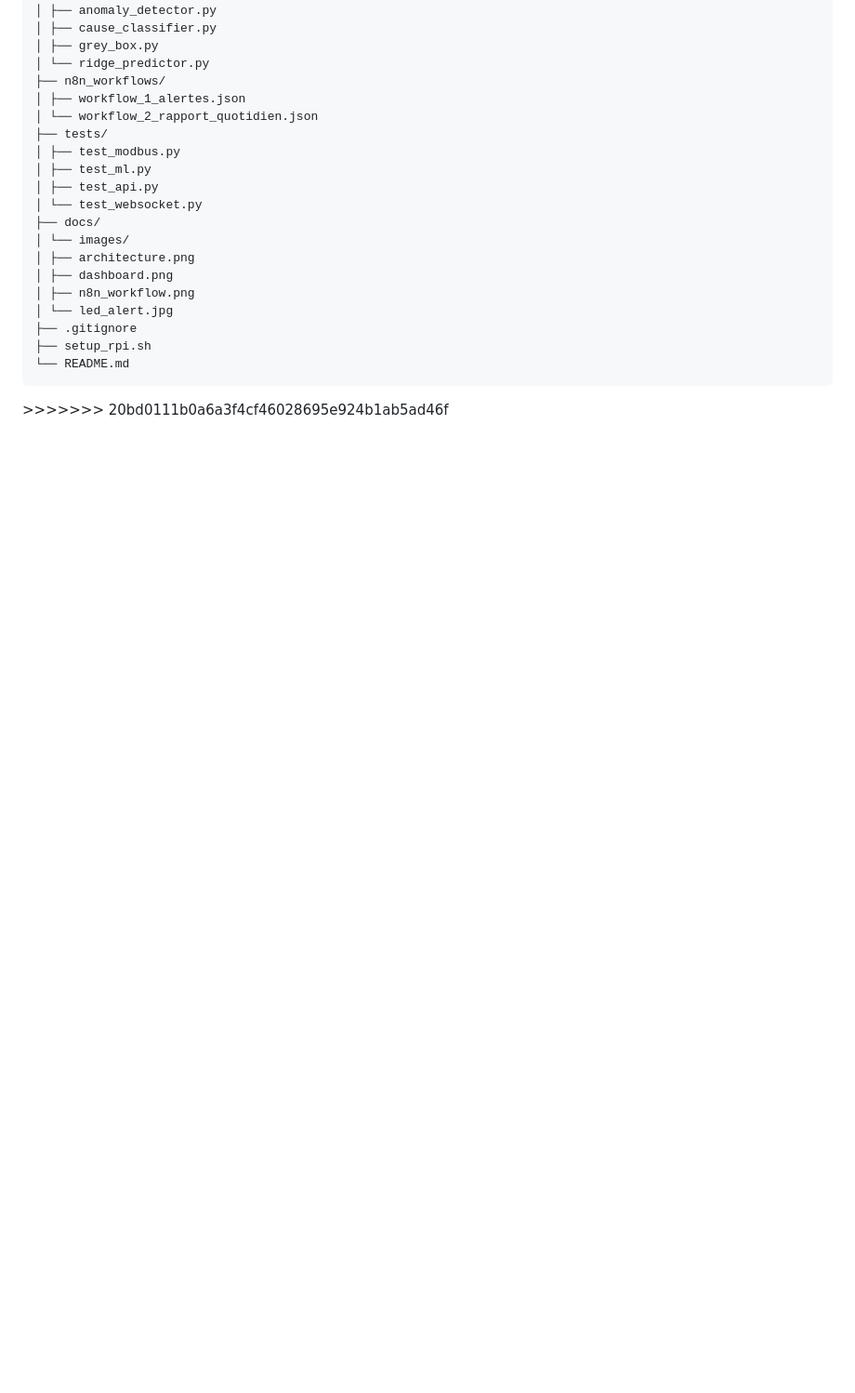
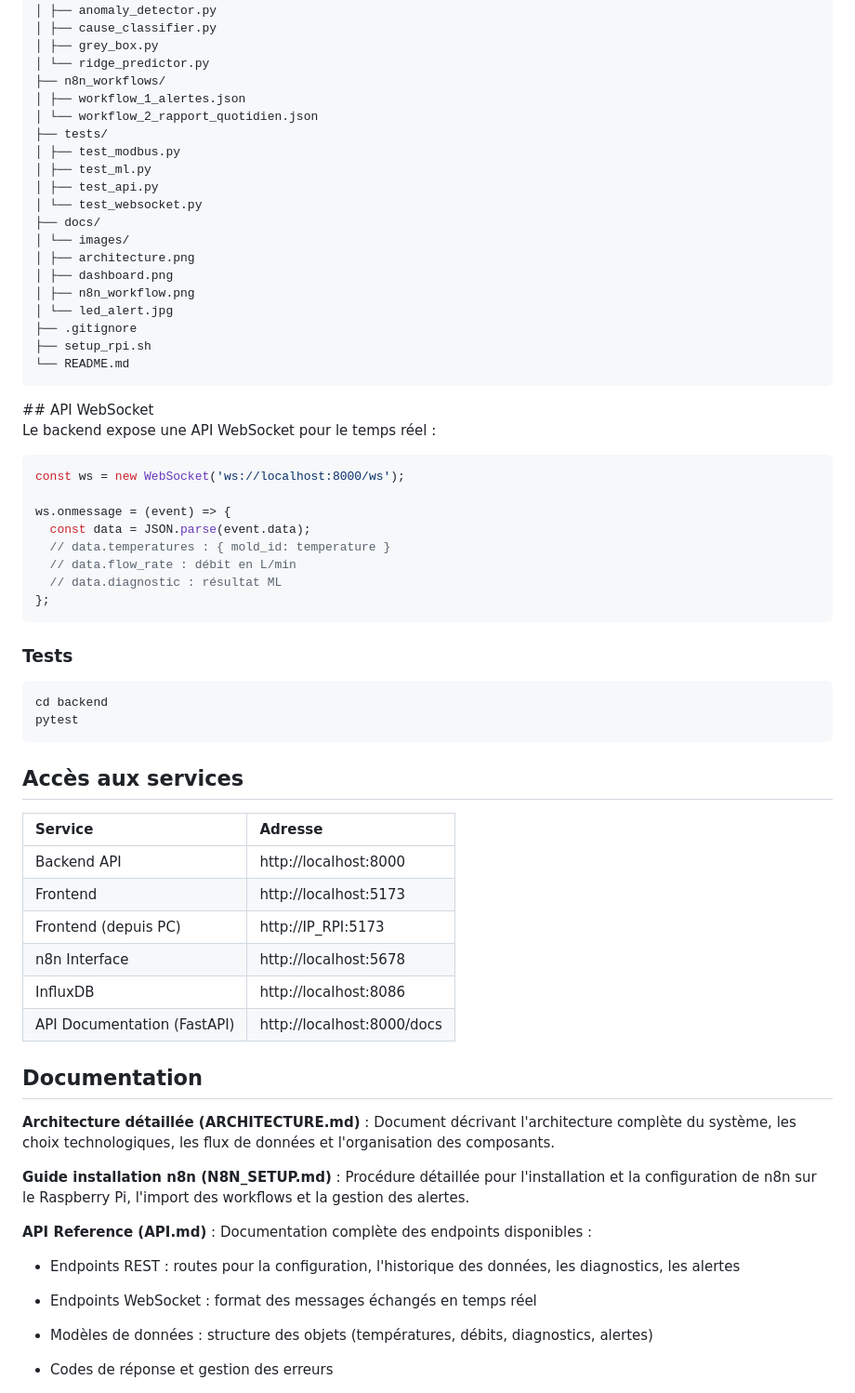
Before and after one commit to inass-belkhiri/industrial-supervision-predictive-maintenance, a Markdown page: README.md, the part around one of its changes. Shown at 93% size. Rendered like a GitHub page; folded sections open; blank space fills up the shorter version.

````diff
--- a/README.md
+++ b/README.md
@@ -410,4 +228,49 @@ echo "VITE_API_URL=http://localhost:8000" >> frontend/.env
 └── README.md
 ```
 </details>
->>>>>>> 20bd0111b0a6a3f4cf46028695e924b1ab5ad46f
+## API WebSocket
+
+Le backend expose une API WebSocket pour le temps réel :
+
+```javascript
+const ws = new WebSocket('ws://localhost:8000/ws');
+
+ws.onmessage = (event) => {
+  const data = JSON.parse(event.data);
+  // data.temperatures : { mold_id: temperature }
+  // data.flow_rate : débit en L/min
+  // data.diagnostic : résultat ML
+};
+```
+
+### Tests
+
+```bash
+cd backend
+pytest
+```
+## Accès aux services
+
+| Service | Adresse |
+|:--------|:--------|
+| Backend API | http://localhost:8000 |
+| Frontend | http://localhost:5173 |
+| Frontend (depuis PC) | http://IP_RPI:5173 |
+| n8n Interface | http://localhost:5678 |
+| InfluxDB | http://localhost:8086 |
+| API Documentation (FastAPI) | http://localhost:8000/docs |
+
+## Documentation
+**Architecture détaillée (ARCHITECTURE.md)** : Document décrivant l'architecture complète du système, les choix technologiques, les flux de données et l'organisation des composants.
+
+**Guide installation n8n (N8N_SETUP.md)** : Procédure détaillée pour l'installation et la configuration de n8n sur le Raspberry Pi, l'import des workflows et la gestion des alertes.
+
+**API Reference (API.md)** : Documentation complète des endpoints disponibles :
+
+- Endpoints REST : routes pour la configuration, l'historique des données, les diagnostics, les alertes
+
+- Endpoints WebSocket : format des messages échangés en temps réel
+
+- Modèles de données : structure des objets (températures, débits, diagnostics, alertes)
+
+- Codes de réponse et gestion des erreurs
````
Also changed, not shown: other parts of README.md (+0 -182 lines).
